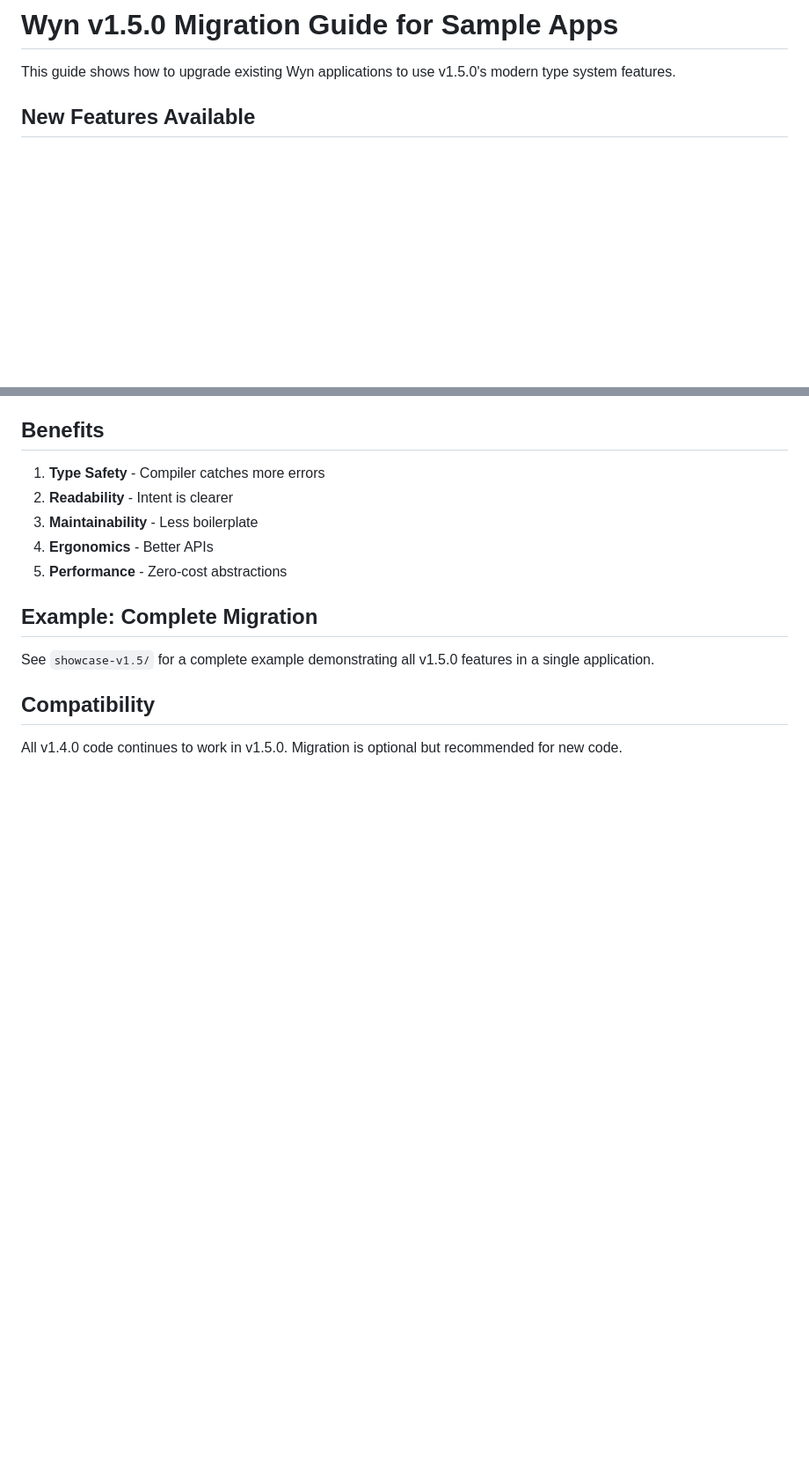
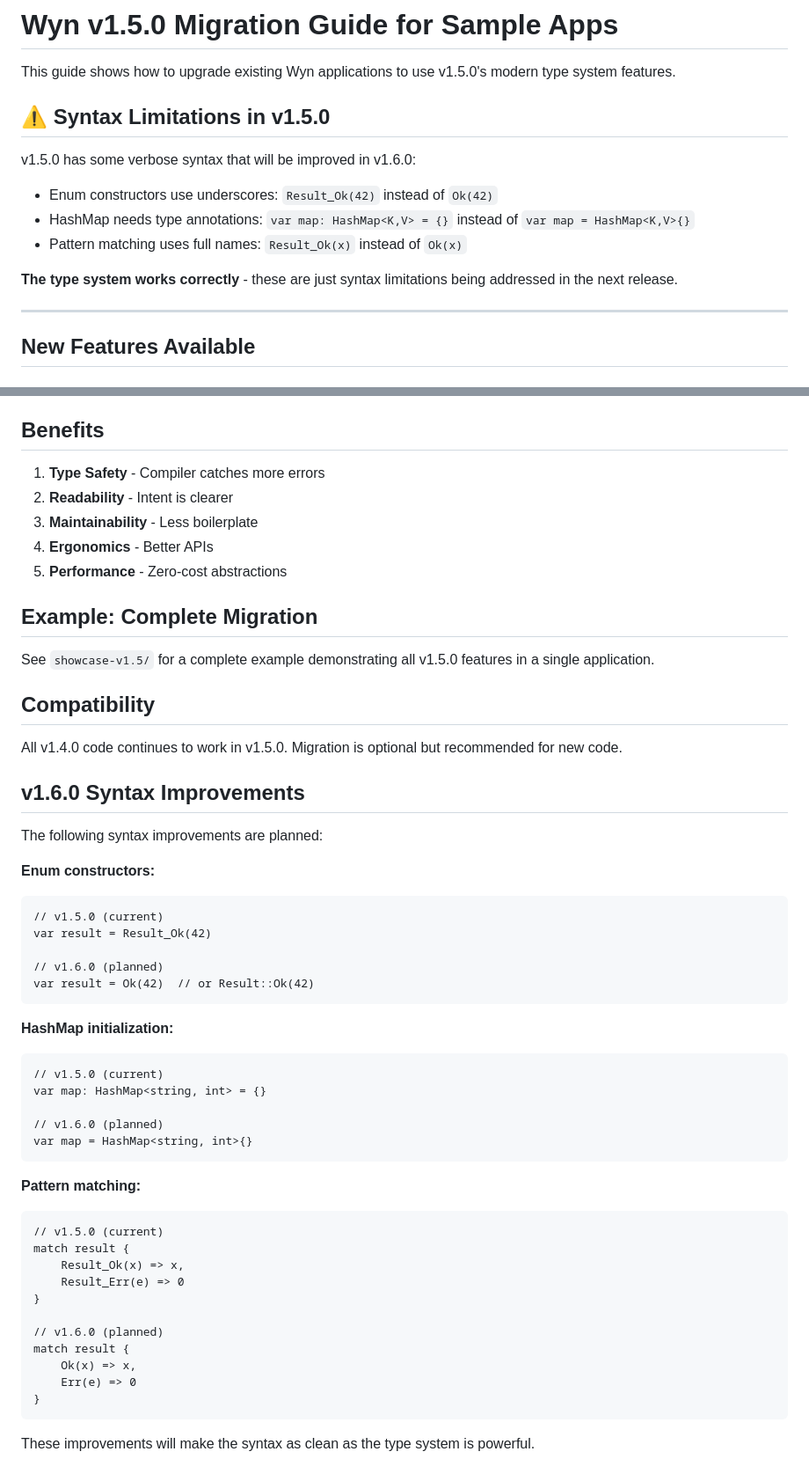
Before and after one commit to wynlang/sample-apps, a Markdown page: V1.5_MIGRATION.md, 2 parts joined by grey strips. Shown at 88% size. GitHub-like rendering; blank space fills up the shorter version.

````diff
--- a/V1.5_MIGRATION.md
+++ b/V1.5_MIGRATION.md
@@ -1,6 +1,18 @@
 # Wyn v1.5.0 Migration Guide for Sample Apps
 
 This guide shows how to upgrade existing Wyn applications to use v1.5.0's modern type system features.
+
+## ⚠️ Syntax Limitations in v1.5.0
+
+v1.5.0 has some verbose syntax that will be improved in v1.6.0:
+
+- Enum constructors use underscores: `Result_Ok(42)` instead of `Ok(42)`
+- HashMap needs type annotations: `var map: HashMap<K,V> = {}` instead of `var map = HashMap<K,V>{}`
+- Pattern matching uses full names: `Result_Ok(x)` instead of `Ok(x)`
+
+**The type system works correctly** - these are just syntax limitations being addressed in the next release.
+
+---
 
 ## New Features Available
 
@@ -215,3 +227,42 @@ See `showcase-v1.5/` for a complete example demonstrating all v1.5.0 features in
 ## Compatibility
 
 All v1.4.0 code continues to work in v1.5.0. Migration is optional but recommended for new code.
+
+## v1.6.0 Syntax Improvements
+
+The following syntax improvements are planned:
+
+**Enum constructors:**
+```wyn
+// v1.5.0 (current)
+var result = Result_Ok(42)
+
+// v1.6.0 (planned)
+var result = Ok(42)  // or Result::Ok(42)
+```
+
+**HashMap initialization:**
+```wyn
+// v1.5.0 (current)
+var map: HashMap<string, int> = {}
+
+// v1.6.0 (planned)
+var map = HashMap<string, int>{}
+```
+
+**Pattern matching:**
+```wyn
+// v1.5.0 (current)
+match result {
+    Result_Ok(x) => x,
+    Result_Err(e) => 0
+}
+
+// v1.6.0 (planned)
+match result {
+    Ok(x) => x,
+    Err(e) => 0
+}
+```
+
+These improvements will make the syntax as clean as the type system is powerful.
````
Also changed, not shown: README.md (+2 -0 lines), showcase-v1.5/README.md (+62 -3 lines).
